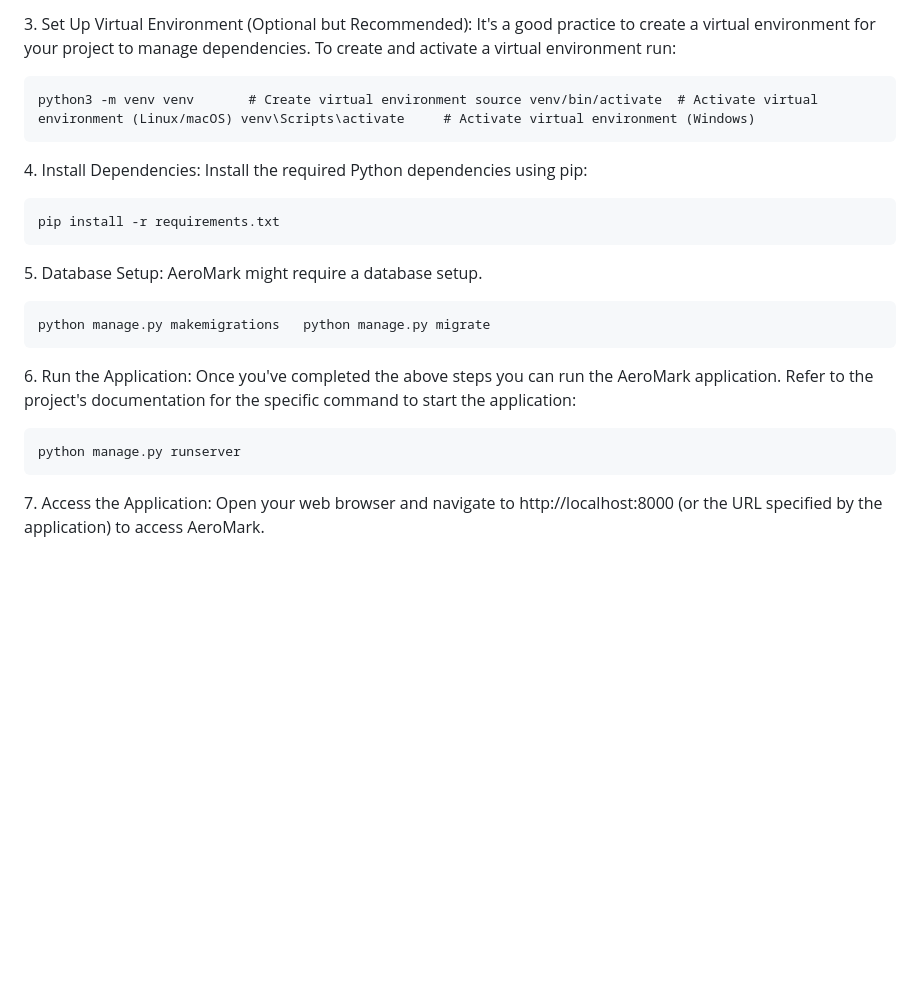
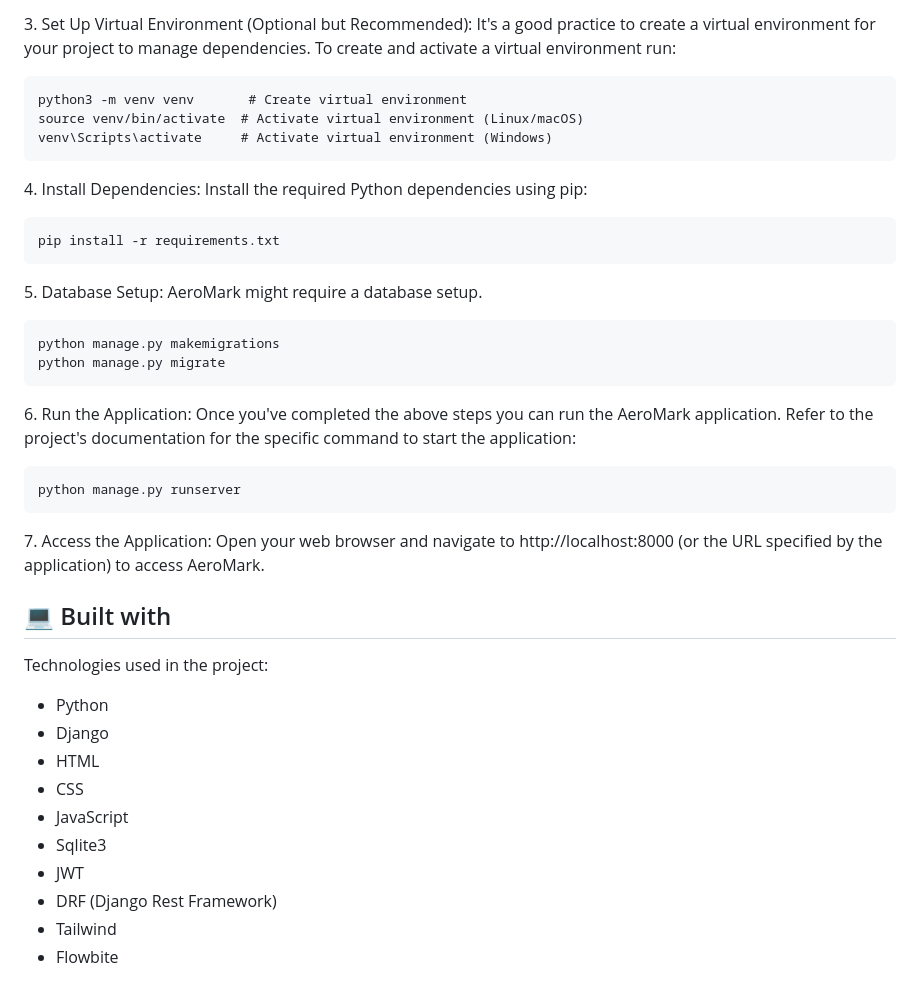
Before and after one commit to adivaste/AeroMark, a Markdown page: README.md, the part around the change printed below. Rendered like a GitHub page; blank space fills up the shorter version.

````diff
--- a/README.md
+++ b/README.md
@@ -41,7 +41,9 @@ cd AeroMark
 <p>3. Set Up Virtual Environment (Optional but Recommended): It's a good practice to create a virtual environment for your project to manage dependencies. To create and activate a virtual environment run:</p>
 
 ```
-python3 -m venv venv       # Create virtual environment source venv/bin/activate  # Activate virtual environment (Linux/macOS) venv\Scripts\activate     # Activate virtual environment (Windows)
+python3 -m venv venv       # Create virtual environment
+source venv/bin/activate  # Activate virtual environment (Linux/macOS)
+venv\Scripts\activate     # Activate virtual environment (Windows)
 ```
 
 <p>4. Install Dependencies: Install the required Python dependencies using pip:</p>
@@ -53,7 +55,8 @@ pip install -r requirements.txt
 <p>5. Database Setup: AeroMark might require a database setup.</p>
 
 ```
-python manage.py makemigrations   python manage.py migrate
+python manage.py makemigrations
+python manage.py migrate
 ```
 
 <p>6. Run the Application: Once you've completed the above steps you can run the AeroMark application. Refer to the project's documentation for the specific command to start the application:</p>
@@ -63,3 +66,18 @@ python manage.py runserver
 ```
 
 <p>7. Access the Application: Open your web browser and navigate to http://localhost:8000 (or the URL specified by the application) to access AeroMark.</p>
+
+<h2>💻 Built with</h2>
+
+Technologies used in the project:
+
+*   Python
+*   Django
+*   HTML
+*   CSS
+*   JavaScript
+*   Sqlite3
+*   JWT
+*   DRF (Django Rest Framework)
+*   Tailwind
+*   Flowbite
````
Also changed, not shown: other parts of README.md (+1 -1 lines).
